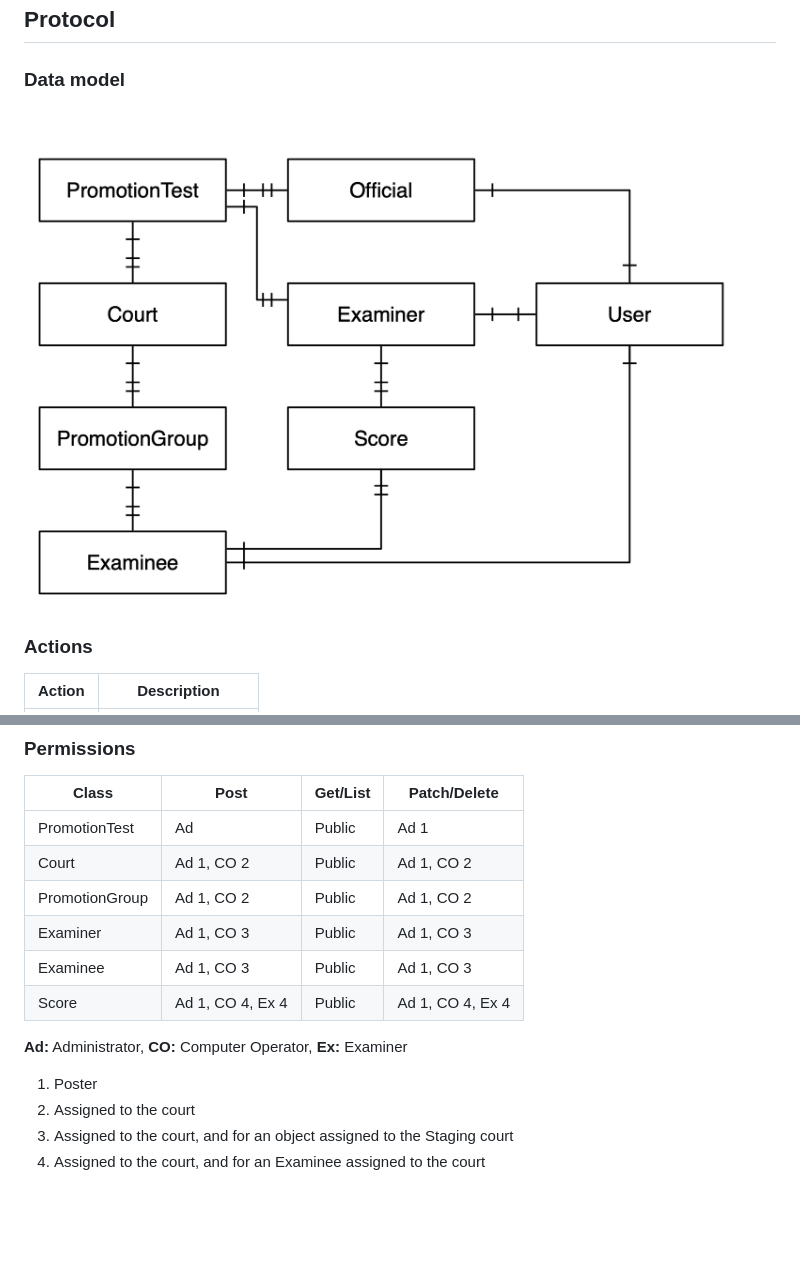
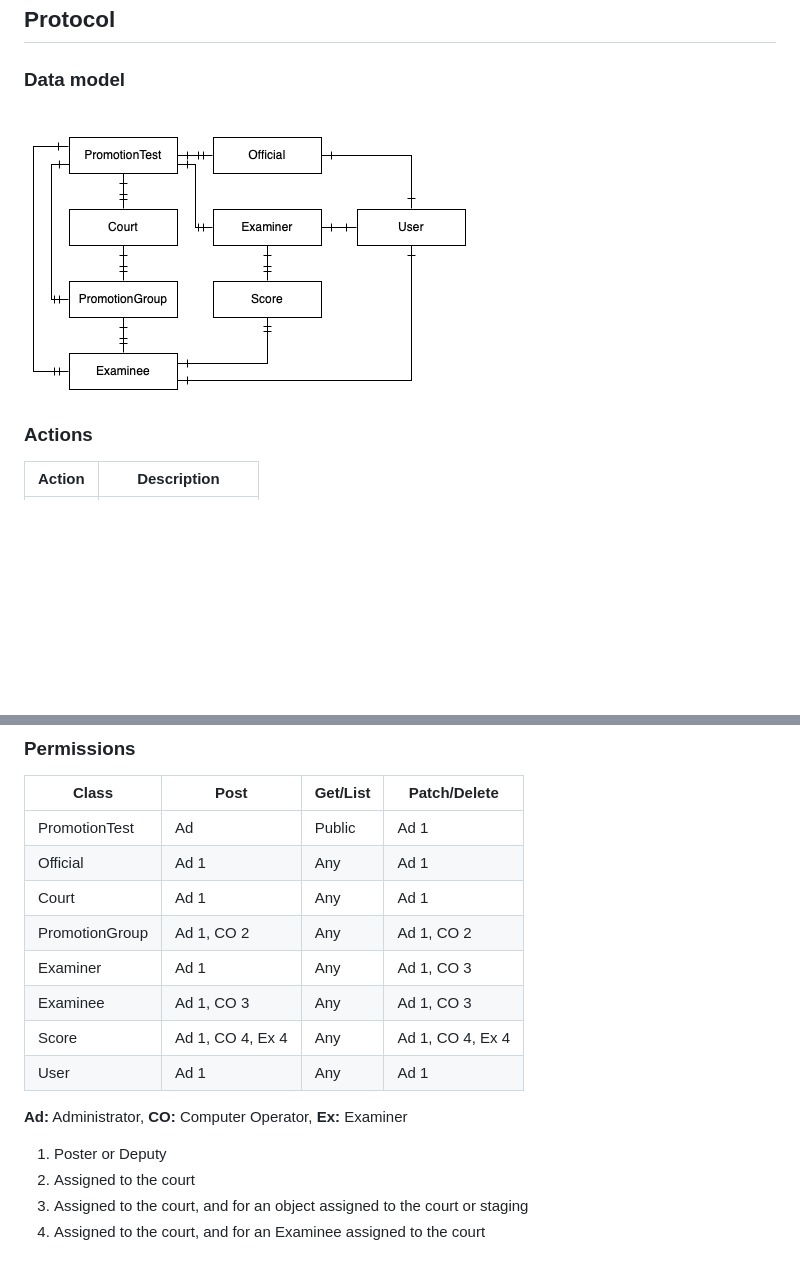
Before and after one commit to mikewongtkd/simsa, a Markdown page: docs/websocket-server.md, 2 parts joined by grey strips. Drawn GitHub-style; pictures changed too: docs/data-model.png; blank space fills up the shorter version.

Commit message:
Updating data model

```diff
--- a/docs/websocket-server.md
+++ b/docs/websocket-server.md
@@ -21,15 +21,17 @@
 | Class          | Post             | Get/List | Patch/Delete     |
 |----------------|------------------|----------|------------------|
 | PromotionTest  | Ad               | Public   | Ad 1             |
-| Court          | Ad 1, CO 2       | Public   | Ad 1, CO 2       |
-| PromotionGroup | Ad 1, CO 2       | Public   | Ad 1, CO 2       |
-| Examiner       | Ad 1, CO 3       | Public   | Ad 1, CO 3       |
-| Examinee       | Ad 1, CO 3       | Public   | Ad 1, CO 3       |
-| Score          | Ad 1, CO 4, Ex 4 | Public   | Ad 1, CO 4, Ex 4 |
+| Official       | Ad 1             | Any      | Ad 1             |
+| Court          | Ad 1             | Any      | Ad 1             |
+| PromotionGroup | Ad 1, CO 2       | Any      | Ad 1, CO 2       |
+| Examiner       | Ad 1             | Any      | Ad 1, CO 3       |
+| Examinee       | Ad 1, CO 3       | Any      | Ad 1, CO 3       |
+| Score          | Ad 1, CO 4, Ex 4 | Any      | Ad 1, CO 4, Ex 4 |
+| User           | Ad 1             | Any      | Ad 1             |
 
 **Ad:** Administrator, **CO:** Computer Operator, **Ex:** Examiner
 
-1. Poster
+1. Poster or Deputy
 2. Assigned to the court
-3. Assigned to the court, and for an object assigned to the Staging court
+3. Assigned to the court, and for an object assigned to the court or staging
 4. Assigned to the court, and for an Examinee assigned to the court
```
Also changed, not shown: 1 other file.
